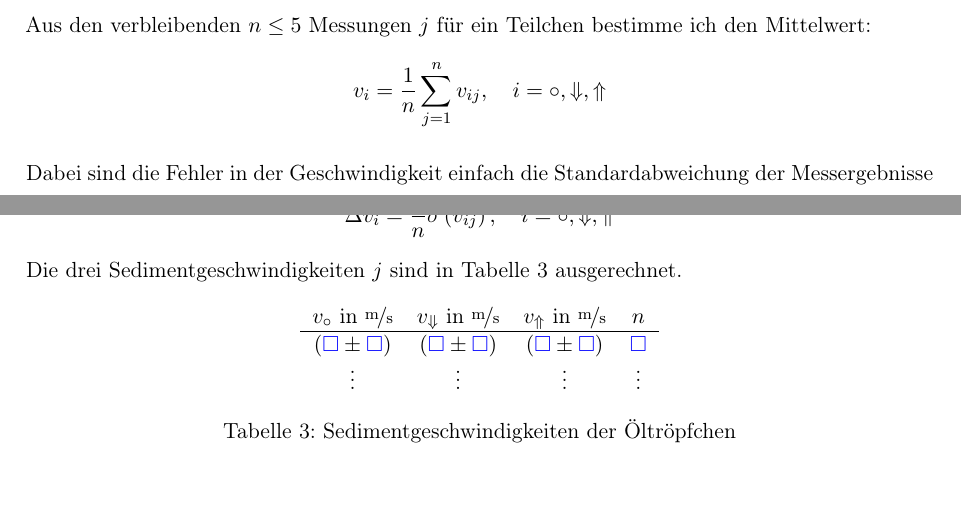
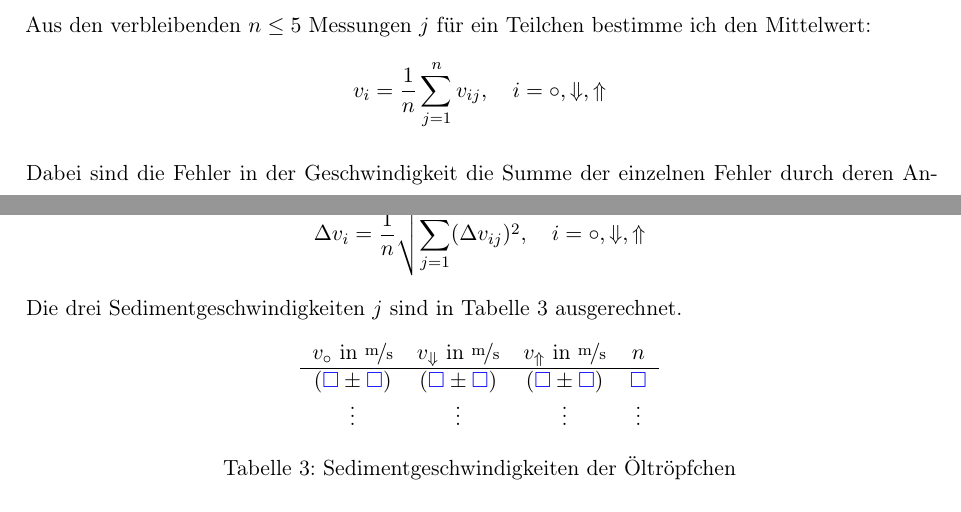
Before and after one commit to martin-ueding/physik212-Protokolle, a LaTeX document (physik212-249-Martin.tex): two parts of pages 9 and 10 of 12, joined at a grey line, cut so that both start at the same text, the shorter picture padded with empty space. Compiled offline with pdfLaTeX.

Commit message:
Use errors

```diff
--- a/physik212-249-Martin.tex
+++ b/physik212-249-Martin.tex
@@ -521,10 +520,9 @@ den Mittelwert:
 	i = \circ, \Downarrow, \Uparrow
 \]
 
-Dabei sind die Fehler in der Geschwindigkeit einfach die Standardabweichung der
-Messergebnisse durch deren Anzahl:
+Dabei sind die Fehler in der Geschwindigkeit die Summe der einzelnen Fehler durch deren Anzahl:
 \[
-	\Delta v_i = \frac 1n \sigma \left( v_{ij} \right)
+	\Delta v_i = \frac 1n \sqrt{ \sum_{j=1}^n (\Delta v_{ij})^2 }
 	, \quad
 	i = \circ, \Downarrow, \Uparrow
 \]
```
Also changed, not shown: physik212-249-Martin.tex (1 more changed lines).
